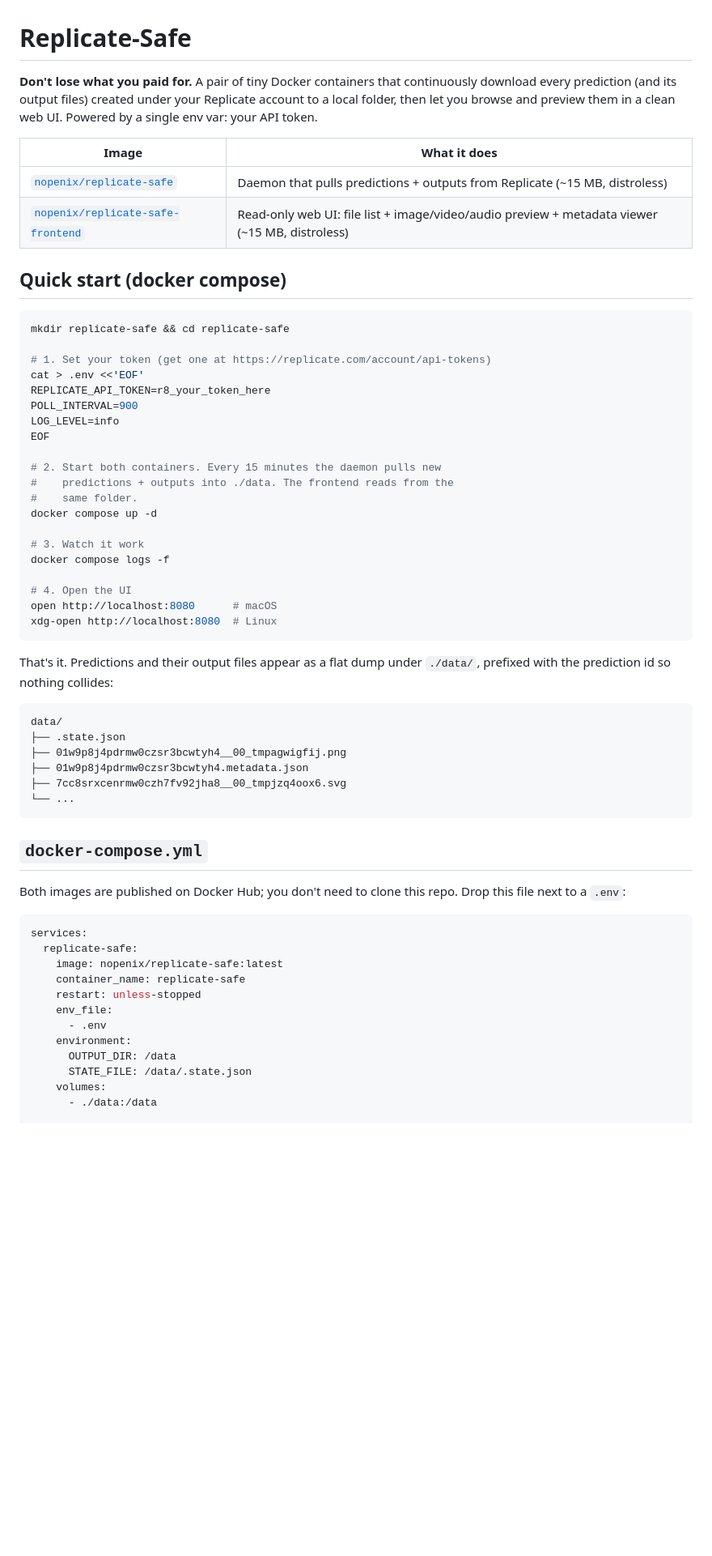
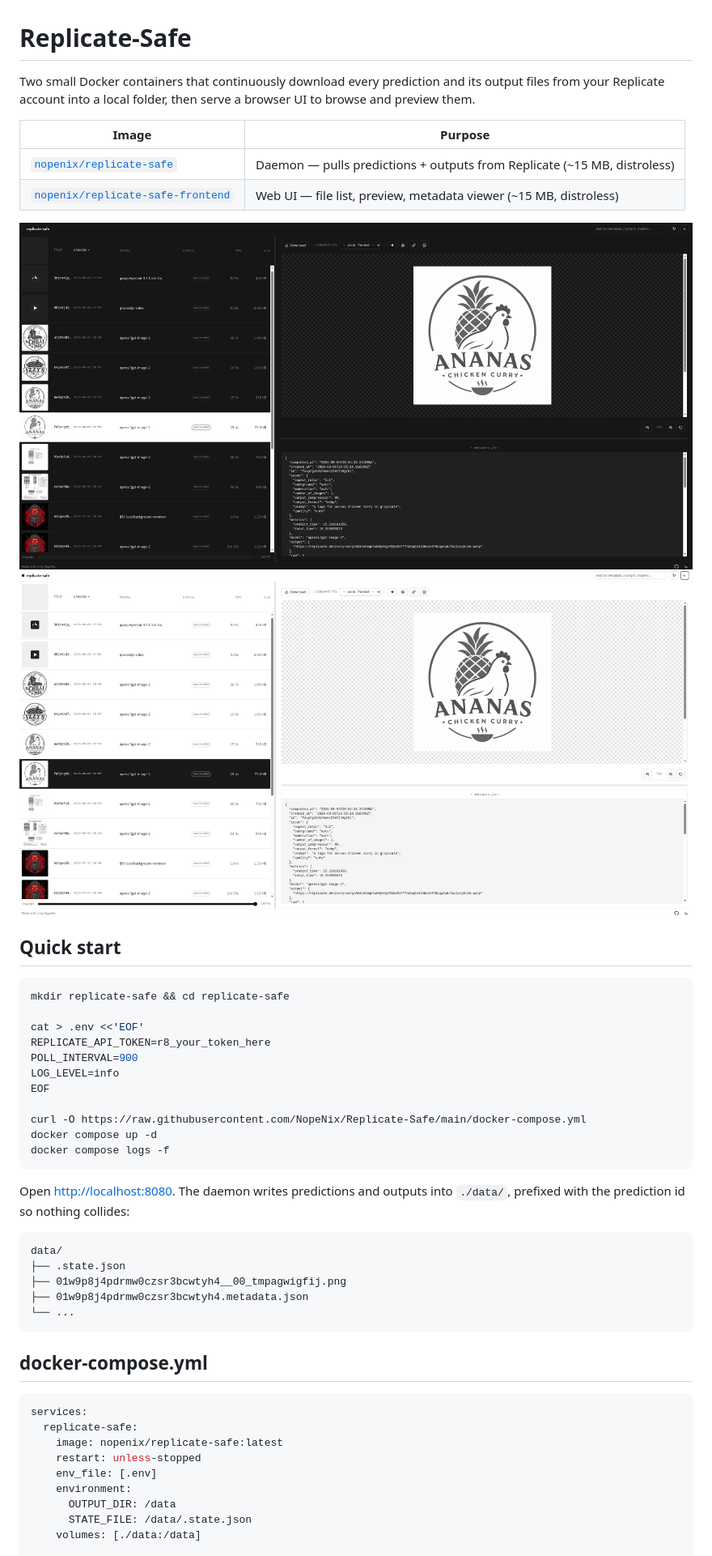
Before and after one commit to NopeNix/Replicate-Safe, a Markdown page: README.md, the part around the change printed below. Shown: that part at 81% size. Drawn GitHub-style; pictures changed too: img/Screenshot Dark.png (added), img/Screenshot Light.png (added); blank space fills up the shorter version.

````diff
--- a/README.md
+++ b/README.md
@@ -1,41 +1,34 @@
 # Replicate-Safe
 
-**Don't lose what you paid for.** A pair of tiny Docker containers that
-continuously download every prediction (and its output files) created under
-your Replicate account to a local folder, then let you browse and preview
-them in a clean web UI. Powered by a single env var: your API token.
+Two small Docker containers that continuously download every prediction and
+its output files from your Replicate account into a local folder, then serve
+a browser UI to browse and preview them.
 
-| Image | What it does |
+| Image | Purpose |
 |---|---|
-| [`nopenix/replicate-safe`](https://hub.docker.com/r/nopenix/replicate-safe) | Daemon that pulls predictions + outputs from Replicate (~15 MB, distroless) |
-| [`nopenix/replicate-safe-frontend`](https://hub.docker.com/r/nopenix/replicate-safe-frontend) | Read-only web UI: file list + image/video/audio preview + metadata viewer (~15 MB, distroless) |
+| [`nopenix/replicate-safe`](https://hub.docker.com/r/nopenix/replicate-safe) | Daemon — pulls predictions + outputs from Replicate (~15 MB, distroless) |
+| [`nopenix/replicate-safe-frontend`](https://hub.docker.com/r/nopenix/replicate-safe-frontend) | Web UI — file list, preview, metadata viewer (~15 MB, distroless) |
 
-## Quick start (docker compose)
+![Replicate-Safe — dark theme](img/Screenshot%20Dark.png)
+![Replicate-Safe — light theme](img/Screenshot%20Light.png)
+
+## Quick start
 
 ```bash
 mkdir replicate-safe && cd replicate-safe
 
-# 1. Set your token (get one at https://replicate.com/account/api-tokens)
 cat > .env <<'EOF'
 REPLICATE_API_TOKEN=r8_your_token_here
 POLL_INTERVAL=900
 LOG_LEVEL=info
 EOF
 
-# 2. Start both containers. Every 15 minutes the daemon pulls new
-#    predictions + outputs into ./data. The frontend reads from the
-#    same folder.
+curl -O https://raw.githubusercontent.com/NopeNix/Replicate-Safe/main/docker-compose.yml
 docker compose up -d
-
-# 3. Watch it work
 docker compose logs -f
-
-# 4. Open the UI
-open http://localhost:8080      # macOS
-xdg-open http://localhost:8080  # Linux
 ```
 
-That's it. Predictions and their output files appear as a flat dump under
+Open <http://localhost:8080>. The daemon writes predictions and outputs into
 `./data/`, prefixed with the prediction id so nothing collides:
 
 ```
@@ -43,28 +36,21 @@ data/
 ├── .state.json
 ├── 01w9p8j4pdrmw0czsr3bcwtyh4__00_tmpagwigfij.png
 ├── 01w9p8j4pdrmw0czsr3bcwtyh4.metadata.json
-├── 7cc8srxcenrmw0czh7fv92jha8__00_tmpjzq4oox6.svg
 └── ...
 ```
 
-## `docker-compose.yml`
-
-Both images are published on Docker Hub; you don't need to clone this repo.
-Drop this file next to a `.env`:
+## docker-compose.yml
 
 ```yaml
 services:
   replicate-safe:
     image: nopenix/replicate-safe:latest
-    container_name: replicate-safe
     restart: unless-stopped
-    env_file:
-      - .env
+    env_file: [.env]
     environment:
       OUTPUT_DIR: /data
       STATE_FILE: /data/.state.json
-    volumes:
-      - ./data:/data
+    volumes: [./data:/data]
 
   frontend:
     image: nopenix/replicate-safe-frontend:latest
````
Also changed, not shown: other parts of README.md (+38 -91 lines).
